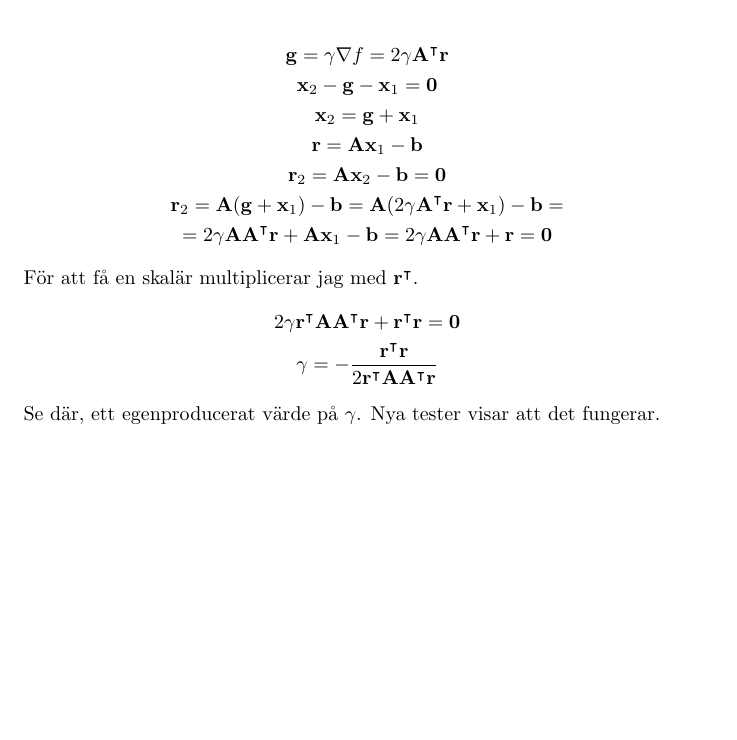
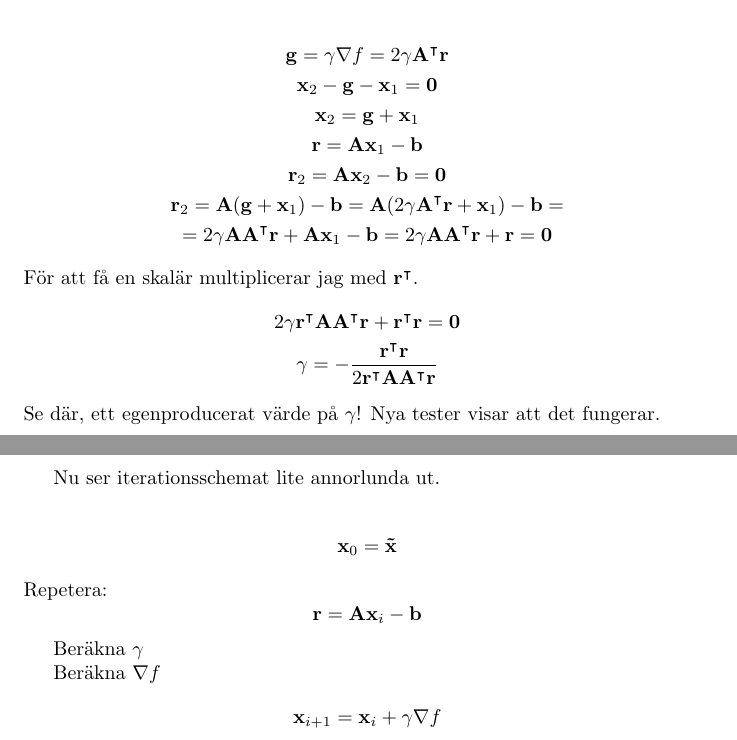
Before and after one commit to MrClaso/gradeq, a LaTeX document (numeq.tex): part of page 7 of 7 before the commit and two parts of pages 7 and 8 of 8 after it, the two joined at a grey line, cut so that both start at the same text, the shorter picture padded with empty space. Compiled offline with pdfLaTeX.

Commit message:
Nytt iterationsschema

```diff
--- a/numeq.tex
+++ b/numeq.tex
@@ -284,5 +284,23 @@ För att få en skalär multiplicerar jag med $\mathbf{r}^\intercal$.
     2 \gamma \mathbf{r}^\intercal \mathbf{A} \mathbf{A}^\intercal \mathbf{r} + \mathbf{r}^\intercal \mathbf{r} = \mathbf{0} \\
     \gamma = - \frac{\mathbf{r}^\intercal \mathbf{r}}{2 \mathbf{r}^\intercal \mathbf{A} \mathbf{A}^\intercal \mathbf{r}}
 \end{gather*}
-Se där, ett egenproducerat värde på $\gamma$. Nya tester visar att det fungerar.
+Se där, ett egenproducerat värde på $\gamma$! Nya tester visar att det fungerar.
+\newpage
+Nu ser iterationsschemat lite annorlunda ut.
+
+\begin{gather*}
+    \mathbf{x}_0 = \mathbf{\tilde{x} }
+\end{gather*}
+Repetera:
+\begin{equation*}
+    \mathbf{r} = \mathbf{A}\mathbf{x}_i - \mathbf{b}
+\end{equation*}
+
+    Beräkna $\gamma $
+
+    Beräkna $\nabla f$
+\begin{gather*}
+        \mathbf{x}_{i+1} = \mathbf{x}_i + \gamma \nabla f
+\end{gather*}
+
 \end{document}
```
Also changed, not shown: numeq.pdf, 6 other files.
